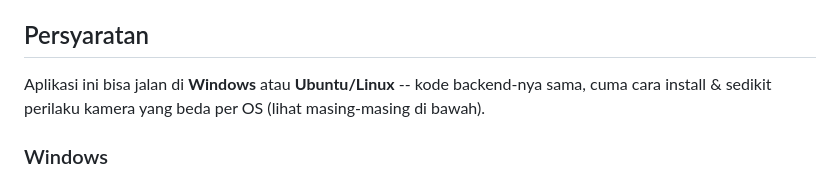
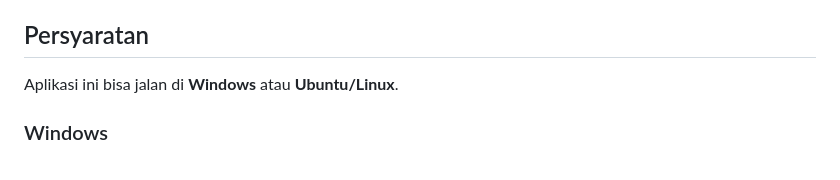
Before and after one commit to khalilullahalfaath/image-acquisition-app, a Markdown page: README.md, the part around the change. Drawn GitHub-style.

Commit message:
fix: change wording README.md

```diff
--- a/README.md
+++ b/README.md
@@ -4,7 +4,7 @@ Aplikasi web lokal untuk akuisisi citra apusan darah tepi dari kamera mikroskop
 
 ## Persyaratan
 
-Aplikasi ini bisa jalan di **Windows** atau **Ubuntu/Linux** -- kode backend-nya sama, cuma cara install & sedikit perilaku kamera yang beda per OS (lihat masing-masing di bawah).
+Aplikasi ini bisa jalan di **Windows** atau **Ubuntu/Linux**.
 
 ### Windows
 
```
